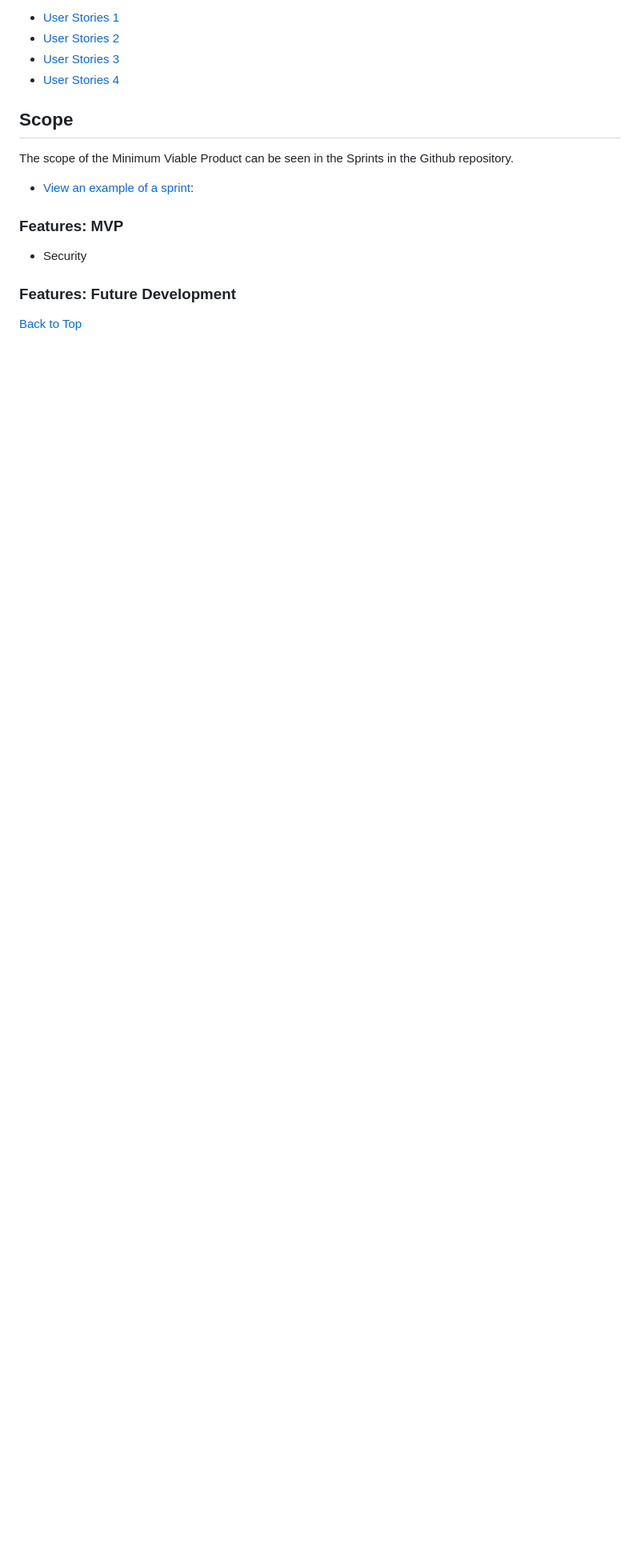
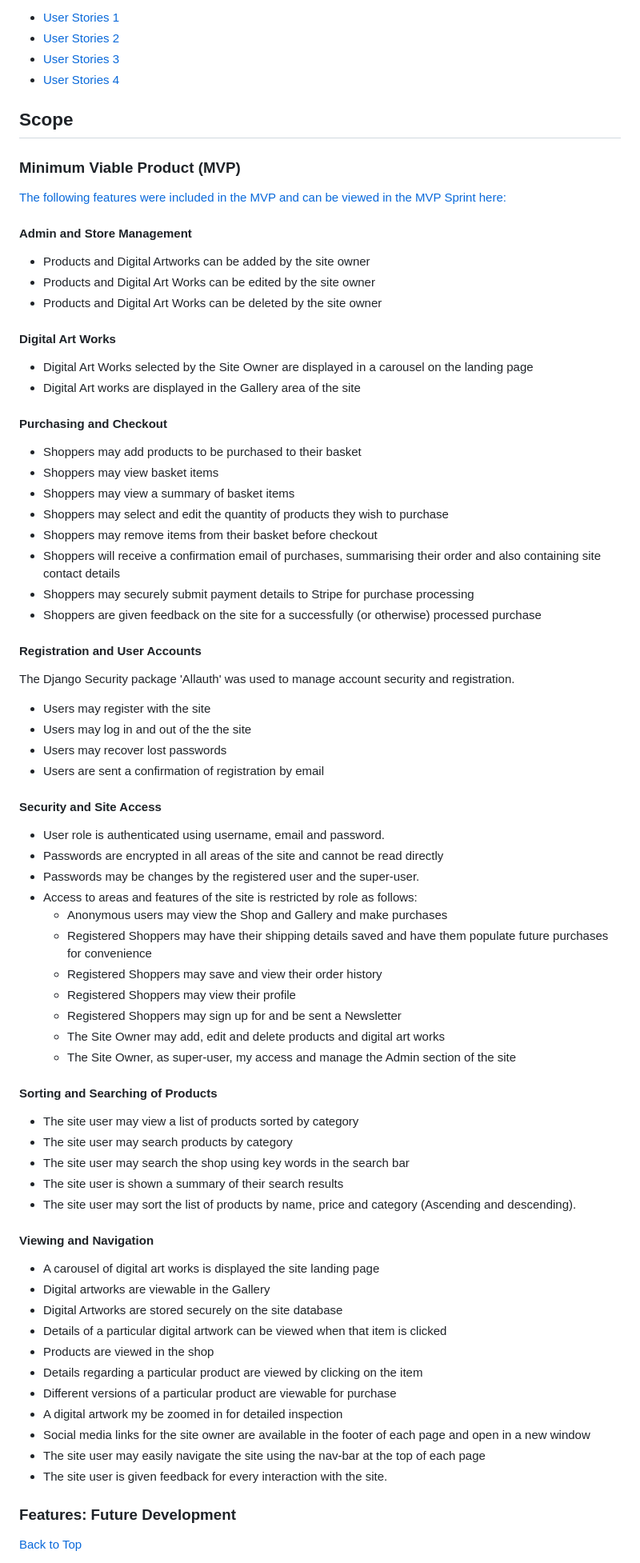
Before and after one commit to mikerae/sarah-rae-illustrations, a Markdown page: README.md, the part around the change printed below. Shown: that part at 80% size. Rendered like a GitHub page; blank space fills up the shorter version.

Commit message:
[#106] Add Scope features to readme

```diff
--- a/README.md
+++ b/README.md
@@ -53,11 +53,60 @@ User Stories summarising project objectives may be viewed here:
 - [User Stories 4](/readme_files/user_stories/user_stories_4.png)
 
 ## Scope
-The scope of the Minimum Viable Product can be seen in the Sprints in the Github repository.
-- [View an example of a sprint](#):
-
-### Features: MVP
-- Security
+### Minimum Viable Product (MVP)
+[The following features were included in the MVP and can be viewed in the MVP Sprint here:](https://github.com/users/mikerae/projects/12/views/6?visibleFields=%5B%22Title%22%2C%22Labels%22%2C%22Milestone%22%2C%22Status%22%5D&filterQuery=milestone%3AMVP&sliceBy%5BcolumnId%5D=Status&sortedBy%5Bdirection%5D=asc&sortedBy%5BcolumnId%5D=Status&sliceBy%5Bvalue%5D=%E2%9C%85+Done)
+#### Admin and Store Management
+- Products and Digital Artworks can be added by the site owner
+- Products and Digital Art Works can be edited by the site owner
+- Products and Digital Art Works can be deleted by the site owner
+#### Digital Art Works
+- Digital Art Works selected by the Site Owner are displayed in a carousel on the landing page
+- Digital Art works are displayed in the Gallery area of the site
+#### Purchasing and Checkout
+- Shoppers may add products to be purchased to their basket
+- Shoppers may view basket items
+- Shoppers may view a summary of basket items
+- Shoppers may select and edit the quantity of products they wish to purchase
+- Shoppers may remove items from their basket before checkout
+- Shoppers will receive a confirmation email of purchases, summarising their order and also containing site contact details
+- Shoppers may securely submit payment details to Stripe for purchase processing
+- Shoppers are given feedback on the site for a successfully (or otherwise) processed purchase
+#### Registration and User Accounts
+The Django Security package 'Allauth' was used to manage account security and registration.
+- Users may register with the site
+- Users may log in and out of the the site
+- Users may recover lost passwords
+- Users are sent a confirmation of registration by email
+#### Security and Site Access
+- User role is authenticated using username, email and password.
+- Passwords are encrypted in all areas of the site and cannot be read directly
+- Passwords may be changes by the registered user and the super-user.
+- Access to areas and features of the site is restricted by role as follows:
+    - Anonymous users may view the Shop and Gallery and make purchases
+    - Registered Shoppers may have their shipping details saved and have them populate future purchases for convenience
+    - Registered Shoppers may save and view their order history
+    - Registered Shoppers may view their profile
+    - Registered Shoppers may sign up for and be sent a Newsletter
+    - The Site Owner may add, edit and delete products and digital art works
+    - The Site Owner, as super-user, my access and manage the Admin section of the site
+#### Sorting and Searching of Products
+- The site user may view a list of products sorted by category
+- The site user may search products by category
+- The site user may search the shop using key words in the search bar
+- The site user is shown a summary of their search results
+- The site user may sort the list of products by name, price and category (Ascending and descending).
+#### Viewing and Navigation
+- A carousel of digital art works is displayed the site landing page
+- Digital artworks are viewable in the Gallery
+- Digital Artworks are stored securely on the site database
+- Details of a particular digital artwork can be viewed when that item is clicked
+- Products are viewed in the shop
+- Details regarding a particular product are viewed by clicking on the item
+- Different versions of a particular product are viewable for purchase
+- A digital artwork my be zoomed in for detailed inspection
+- Social media links for the site owner are available in the footer of each page and open in a new window
+- The site user may easily navigate the site using the nav-bar at the top of each page
+- The site user is given feedback for every interaction with the site.
 
 ### Features: Future Development
 [Back to Top](#sarah-rae-illustrations)
```
Also changed, not shown: other parts of README.md (+35 -28 lines).
